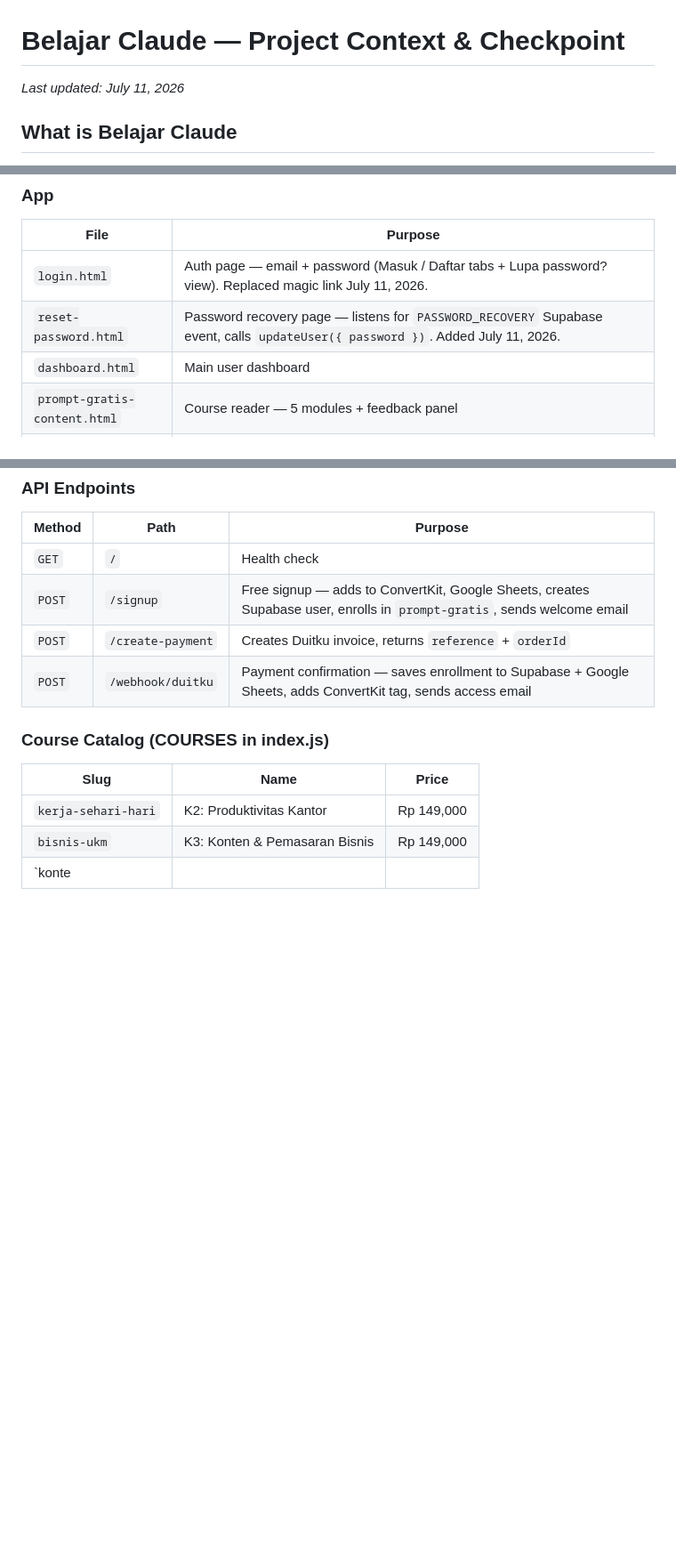
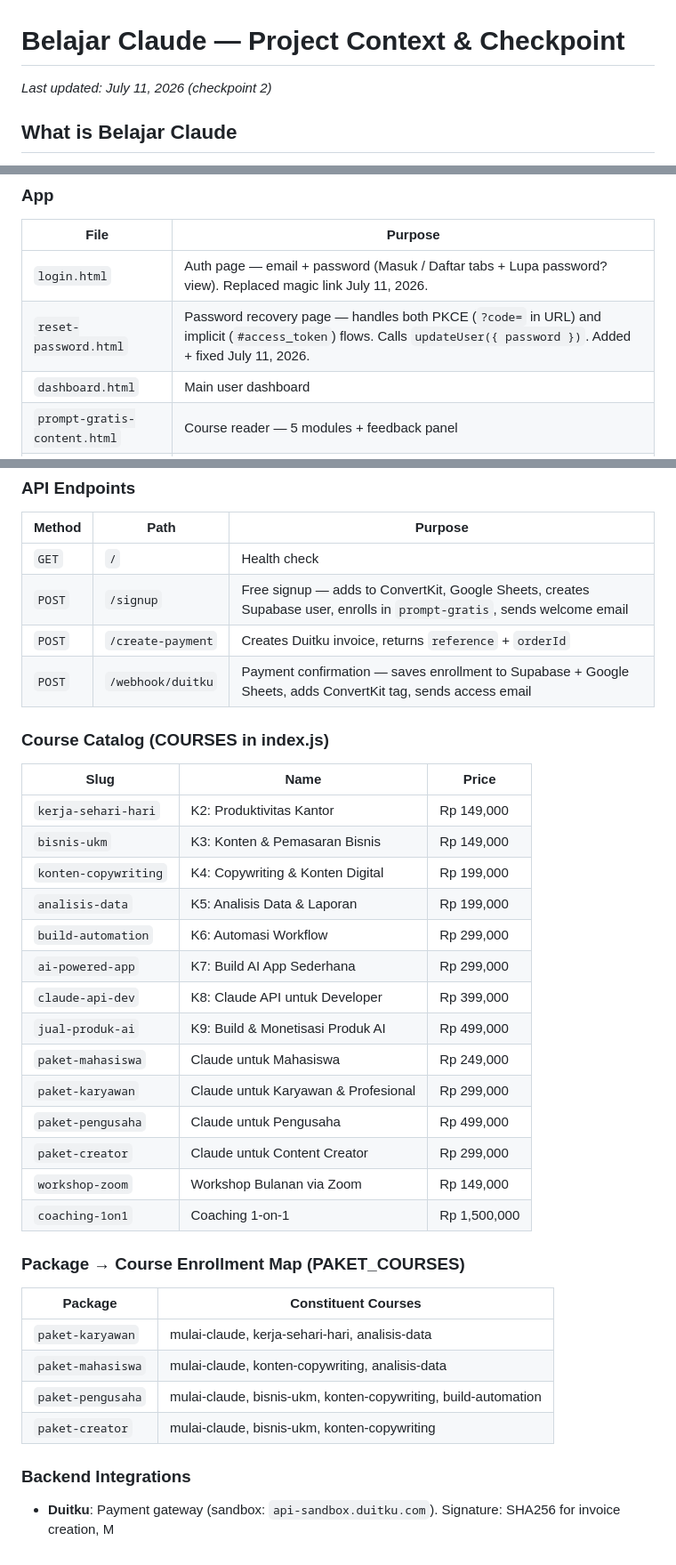
Before and after one commit to juliautomo/belajar-claude, a Markdown page: CONTEXT.md, 3 parts joined by grey strips. Shown at 89% size. Rendered like a GitHub page; blank space fills up the shorter version.

Commit message:
Checkpoint July 11 (2): K2 folder, reset-password PKCE fix, CONTEXT updated

```diff
--- a/CONTEXT.md
+++ b/CONTEXT.md
@@ -1,5 +1,5 @@
 # Belajar Claude — Project Context & Checkpoint
-_Last updated: July 11, 2026_
+_Last updated: July 11, 2026 (checkpoint 2)_
 
 ## What is Belajar Claude
 Indonesian-language Claude AI learning platform (formerly Klaud.id). Users sign up, enroll in courses, complete modules, and earn badges. Being migrated from GitHub Pages to **Vercel** (belajarclaude.id).
@@ -103,7 +104,7 @@ All pages use these CSS variables:
 | File | Purpose |
 |------|---------|
 | `login.html` | Auth page — email + password (Masuk / Daftar tabs + Lupa password? view). Replaced magic link July 11, 2026. |
-| `reset-password.html` | Password recovery page — listens for `PASSWORD_RECOVERY` Supabase event, calls `updateUser({ password })`. Added July 11, 2026. |
+| `reset-password.html` | Password recovery page — handles both PKCE (`?code=` in URL) and implicit (`#access_token`) flows. Calls `updateUser({ password })`. Added + fixed July 11, 2026. |
 | `dashboard.html` | Main user dashboard |
 | `prompt-gratis-content.html` | Course reader — 5 modules + feedback panel |
 | `mulai-claude-content.html` | Course reader — 6 modules + feedback panel |
@@ -200,4 +201,26 @@ Hosted on Railway (`https://klaud-backend-production.up.railway.app`). Handles p
 |------|------|-------|
 | `kerja-sehari-hari` | K2: Produktivitas Kantor | Rp 149,000 |
 | `bisnis-ukm` | K3: Konten & Pemasaran Bisnis | Rp 149,000 |
-| `konte
+| `konten-copywriting` | K4: Copywriting & Konten Digital | Rp 199,000 |
+| `analisis-data` | K5: Analisis Data & Laporan | Rp 199,000 |
+| `build-automation` | K6: Automasi Workflow | Rp 299,000 |
+| `ai-powered-app` | K7: Build AI App Sederhana | Rp 299,000 |
+| `claude-api-dev` | K8: Claude API untuk Developer | Rp 399,000 |
+| `jual-produk-ai` | K9: Build & Monetisasi Produk AI | Rp 499,000 |
+| `paket-mahasiswa` | Claude untuk Mahasiswa | Rp 249,000 |
+| `paket-karyawan` | Claude untuk Karyawan & Profesional | Rp 299,000 |
+| `paket-pengusaha` | Claude untuk Pengusaha | Rp 499,000 |
+| `paket-creator` | Claude untuk Content Creator | Rp 299,000 |
+| `workshop-zoom` | Workshop Bulanan via Zoom | Rp 149,000 |
+| `coaching-1on1` | Coaching 1-on-1 | Rp 1,500,000 |
+
+### Package → Course Enrollment Map (PAKET_COURSES)
+| Package | Constituent Courses |
+|---------|-------------------|
+| `paket-karyawan` | mulai-claude, kerja-sehari-hari, analisis-data |
+| `paket-mahasiswa` | mulai-claude, konten-copywriting, analisis-data |
+| `paket-pengusaha` | mulai-claude, bisnis-ukm, konten-copywriting, build-automation |
+| `paket-creator` | mulai-claude, bisnis-ukm, konten-copywriting |
+
+### Backend Integrations
+- **Duitku**: Payment gateway (sandbox: `api-sandbox.duitku.com`). Signature: SHA256 for invoice creation, M
```
Also changed, not shown: other parts of CONTEXT.md (+1 -0 lines).
